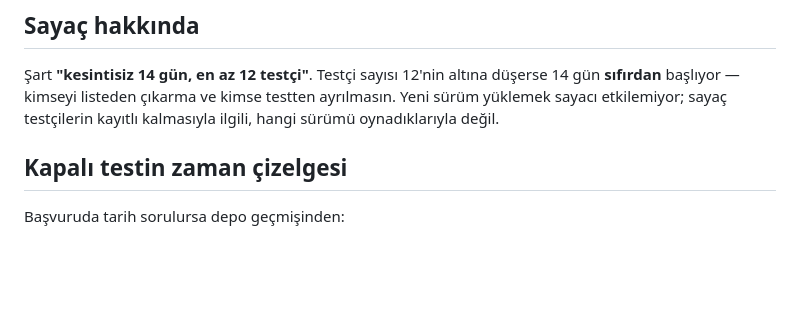
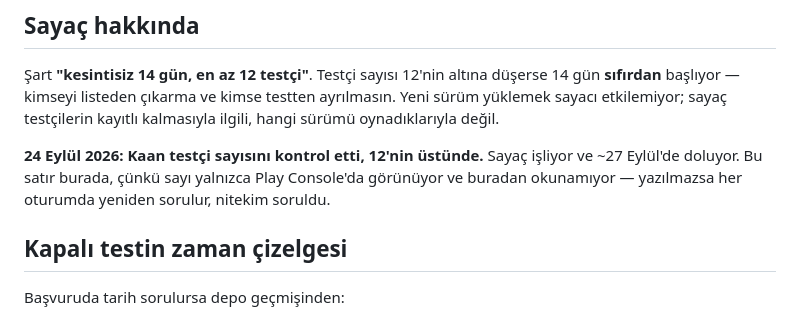
Before and after one commit to KaanCetinkaya/holegame, a Markdown page: fruithole/store/production-access.md, the part around the change. Rendered like a GitHub page; blank space fills up the shorter version.

Commit message:
Record that the tester count is holding
The number lives only in Play Console and cannot be read from here, so
without a line in the file it gets asked again every session — which is what
happened. Checked 24 September: above 12, counter running to around the 27th.

Co-Authored-By: Claude Opus 5 <noreply@anthropic.com>
Claude-Session: https://claude.ai/code/session_01JC1qWREgw5F7AUsNfWCUkf

```diff
--- a/fruithole/store/production-access.md
+++ b/fruithole/store/production-access.md
@@ -145,6 +145,11 @@ kimse testten ayrılmasın. Yeni sürüm yüklemek sayacı etkilemiyor;
 sayaç testçilerin kayıtlı kalmasıyla ilgili, hangi sürümü oynadıklarıyla
 değil.
 
+**24 Eylül 2026: Kaan testçi sayısını kontrol etti, 12'nin üstünde.** Sayaç
+işliyor ve ~27 Eylül'de doluyor. Bu satır burada, çünkü sayı yalnızca Play
+Console'da görünüyor ve buradan okunamıyor — yazılmazsa her oturumda yeniden
+sorulur, nitekim soruldu.
+
 ## Kapalı testin zaman çizelgesi
 
 Başvuruda tarih sorulursa depo geçmişinden:
```
